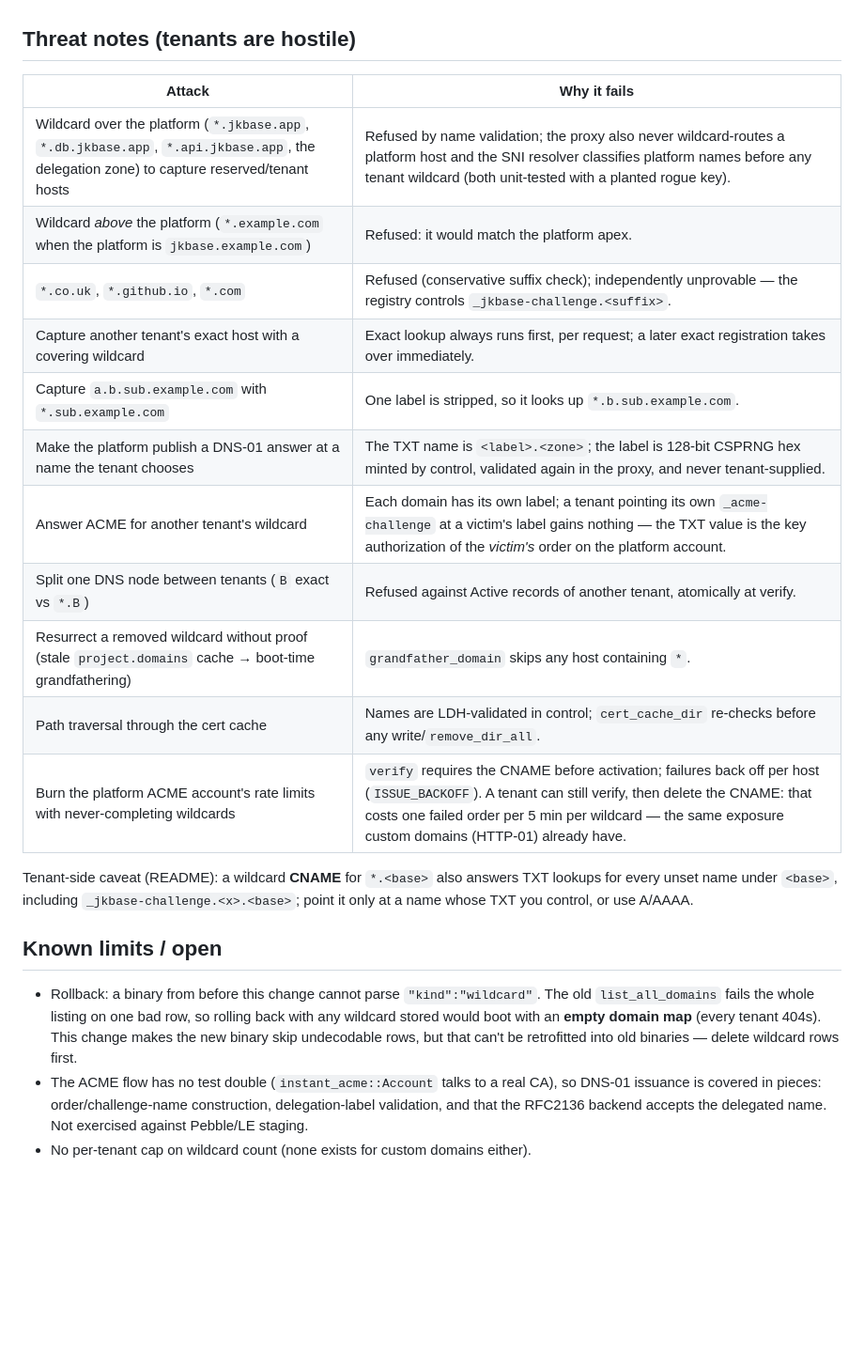
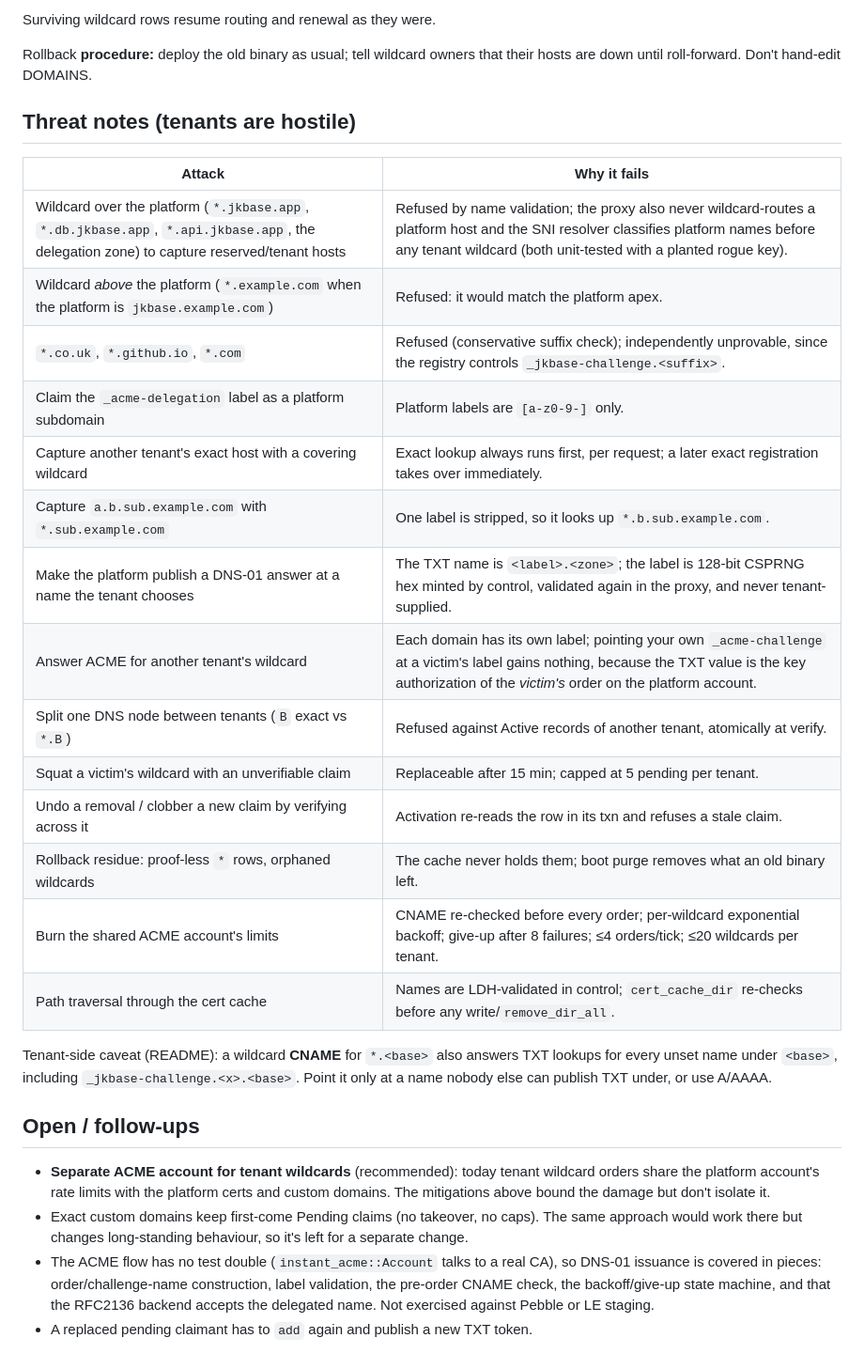
Before and after one commit to joeleaver/jkbase, a Markdown page: docs/wildcard-domains.md, the part around one of its changes. Shown at 94% size. Rendered like a GitHub page; blank space fills up the shorter version.

```diff
--- a/docs/wildcard-domains.md
+++ b/docs/wildcard-domains.md
@@ -56,3 +92,7 @@ per-upload `domain add` would need a TXT proof and an HTTP-01 cert per name.
+Surviving wildcard rows resume routing and renewal as they were.
+
+Rollback **procedure:** deploy the old binary as usual; tell wildcard owners that their hosts are down
+until roll-forward. Don't hand-edit DOMAINS.
 
 ## Threat notes (tenants are hostile)
 
@@ -60,27 +100,32 @@ per-upload `domain add` would need a TXT proof and an HTTP-01 cert per name.
 |---|---|
 | Wildcard over the platform (`*.jkbase.app`, `*.db.jkbase.app`, `*.api.jkbase.app`, the delegation zone) to capture reserved/tenant hosts | Refused by name validation; the proxy also never wildcard-routes a platform host and the SNI resolver classifies platform names before any tenant wildcard (both unit-tested with a planted rogue key). |
 | Wildcard *above* the platform (`*.example.com` when the platform is `jkbase.example.com`) | Refused: it would match the platform apex. |
-| `*.co.uk`, `*.github.io`, `*.com` | Refused (conservative suffix check); independently unprovable — the registry controls `_jkbase-challenge.<suffix>`. |
+| `*.co.uk`, `*.github.io`, `*.com` | Refused (conservative suffix check); independently unprovable, since the registry controls `_jkbase-challenge.<suffix>`. |
+| Claim the `_acme-delegation` label as a platform subdomain | Platform labels are `[a-z0-9-]` only. |
 | Capture another tenant's exact host with a covering wildcard | Exact lookup always runs first, per request; a later exact registration takes over immediately. |
 | Capture `a.b.sub.example.com` with `*.sub.example.com` | One label is stripped, so it looks up `*.b.sub.example.com`. |
 | Make the platform publish a DNS-01 answer at a name the tenant chooses | The TXT name is `<label>.<zone>`; the label is 128-bit CSPRNG hex minted by control, validated again in the proxy, and never tenant-supplied. |
-| Answer ACME for another tenant's wildcard | Each domain has its own label; a tenant pointing its own `_acme-challenge` at a victim's label gains nothing — the TXT value is the key authorization of the *victim's* order on the platform account. |
+| Answer ACME for another tenant's wildcard | Each domain has its own label; pointing your own `_acme-challenge` at a victim's label gains nothing, because the TXT value is the key authorization of the *victim's* order on the platform account. |
 | Split one DNS node between tenants (`B` exact vs `*.B`) | Refused against Active records of another tenant, atomically at verify. |
-| Resurrect a removed wildcard without proof (stale `project.domains` cache → boot-time grandfathering) | `grandfather_domain` skips any host containing `*`. |
+| Squat a victim's wildcard with an unverifiable claim | Replaceable after 15 min; capped at 5 pending per tenant. |
+| Undo a removal / clobber a new claim by verifying across it | Activation re-reads the row in its txn and refuses a stale claim. |
+| Rollback residue: proof-less `*` rows, orphaned wildcards | The cache never holds them; boot purge removes what an old binary left. |
+| Burn the shared ACME account's limits | CNAME re-checked before every order; per-wildcard exponential backoff; give-up after 8 failures; ≤4 orders/tick; ≤20 wildcards per tenant. |
 | Path traversal through the cert cache | Names are LDH-validated in control; `cert_cache_dir` re-checks before any write/`remove_dir_all`. |
-| Burn the platform ACME account's rate limits with never-completing wildcards | `verify` requires the CNAME before activation; failures back off per host (`ISSUE_BACKOFF`). A tenant can still verify, then delete the CNAME: that costs one failed order per 5 min per wildcard — the same exposure custom domains (HTTP-01) already have. |
 
 Tenant-side caveat (README): a wildcard **CNAME** for `*.<base>` also answers TXT lookups for every
-unset name under `<base>`, including `_jkbase-challenge.<x>.<base>`; point it only at a name whose TXT
-you control, or use A/AAAA.
+unset name under `<base>`, including `_jkbase-challenge.<x>.<base>`. Point it only at a name nobody
+else can publish TXT under, or use A/AAAA.
 
-## Known limits / open
+## Open / follow-ups
 
-- Rollback: a binary from before this change cannot parse `"kind":"wildcard"`. The old
-  `list_all_domains` fails the whole listing on one bad row, so rolling back with any wildcard stored
-  would boot with an **empty domain map** (every tenant 404s). This change makes the new binary skip
-  undecodable rows, but that can't be retrofitted into old binaries — delete wildcard rows first.
+- **Separate ACME account for tenant wildcards** (recommended): today tenant wildcard orders share the
+  platform account's rate limits with the platform certs and custom domains. The mitigations above
+  bound the damage but don't isolate it.
+- Exact custom domains keep first-come Pending claims (no takeover, no caps). The same approach
+  would work there but changes long-standing behaviour, so it's left for a separate change.
 - The ACME flow has no test double (`instant_acme::Account` talks to a real CA), so DNS-01 issuance is
-  covered in pieces: order/challenge-name construction, delegation-label validation, and that the
-  RFC2136 backend accepts the delegated name. Not exercised against Pebble/LE staging.
-- No per-tenant cap on wildcard count (none exists for custom domains either).
+  covered in pieces: order/challenge-name construction, label validation, the pre-order CNAME check,
+  the backoff/give-up state machine, and that the RFC2136 backend accepts the delegated name. Not
+  exercised against Pebble or LE staging.
+- A replaced pending claimant has to `add` again and publish a new TXT token.
```
Also changed, not shown: other parts of docs/wildcard-domains.md (+64 -28 lines), README.md (+15 -2 lines).
